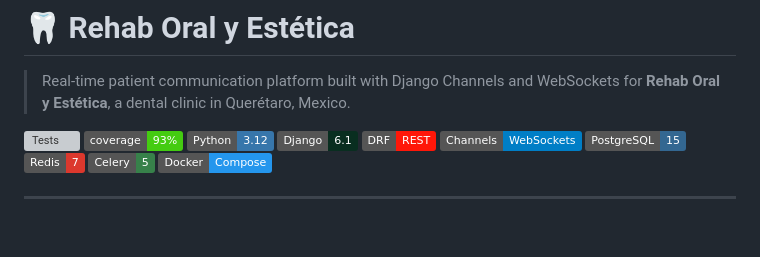
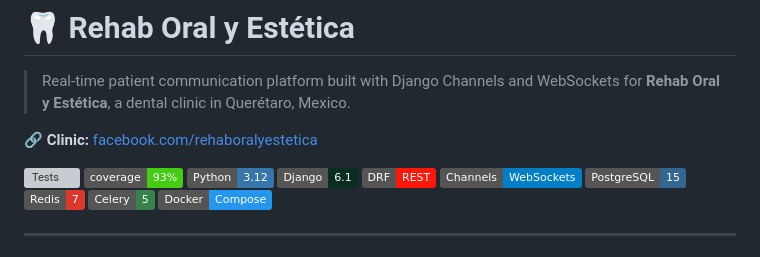
Before and after one commit to JulsMonjaraz/rehab-oral-estetica, a Markdown page: README.md, the part around the change. Drawn GitHub-style; badges without logos; blank space fills up the shorter version; grey boxes are pictures that could not be loaded.

Commit message:
Update Facebook link to full URL

```diff
--- a/README.md
+++ b/README.md
@@ -5,6 +5,8 @@
 # 🦷 Rehab Oral y Estética
 
 > Real-time patient communication platform built with Django Channels and WebSockets for **Rehab Oral y Estética**, a dental clinic in Querétaro, Mexico.
+
+🔗 **Clinic:** [facebook.com/rehaboralyestetica](https://www.facebook.com/rehaboralyestetica)
 
 [![Tests](https://github.com/JulsMonjaraz/rehab-oral-estetica/actions/workflows/tests.yml/badge.svg)](https://github.com/JulsMonjaraz/rehab-oral-estetica/actions/workflows/tests.yml)
 [![Coverage](https://img.shields.io/badge/coverage-93%25-brightgreen)](https://github.com/JulsMonjaraz/rehab-oral-estetica)
```
